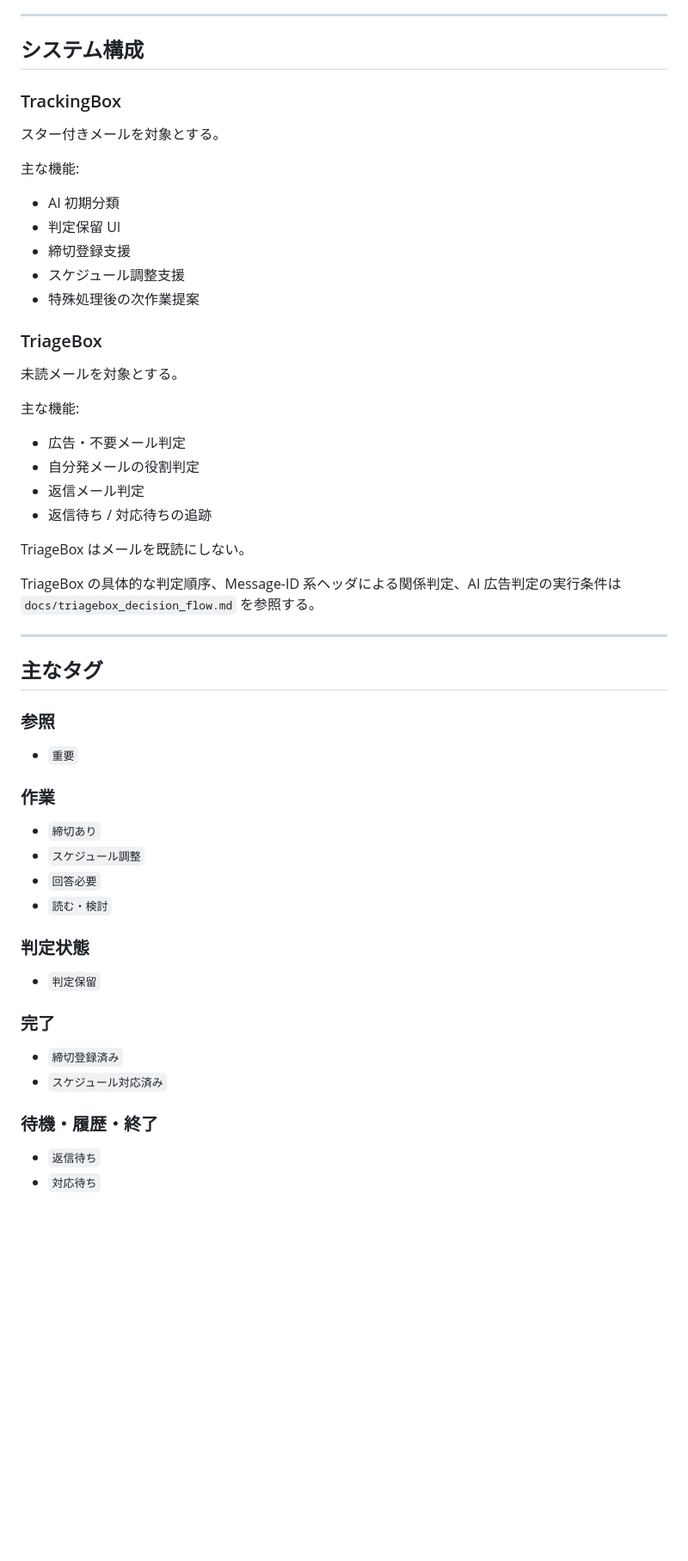
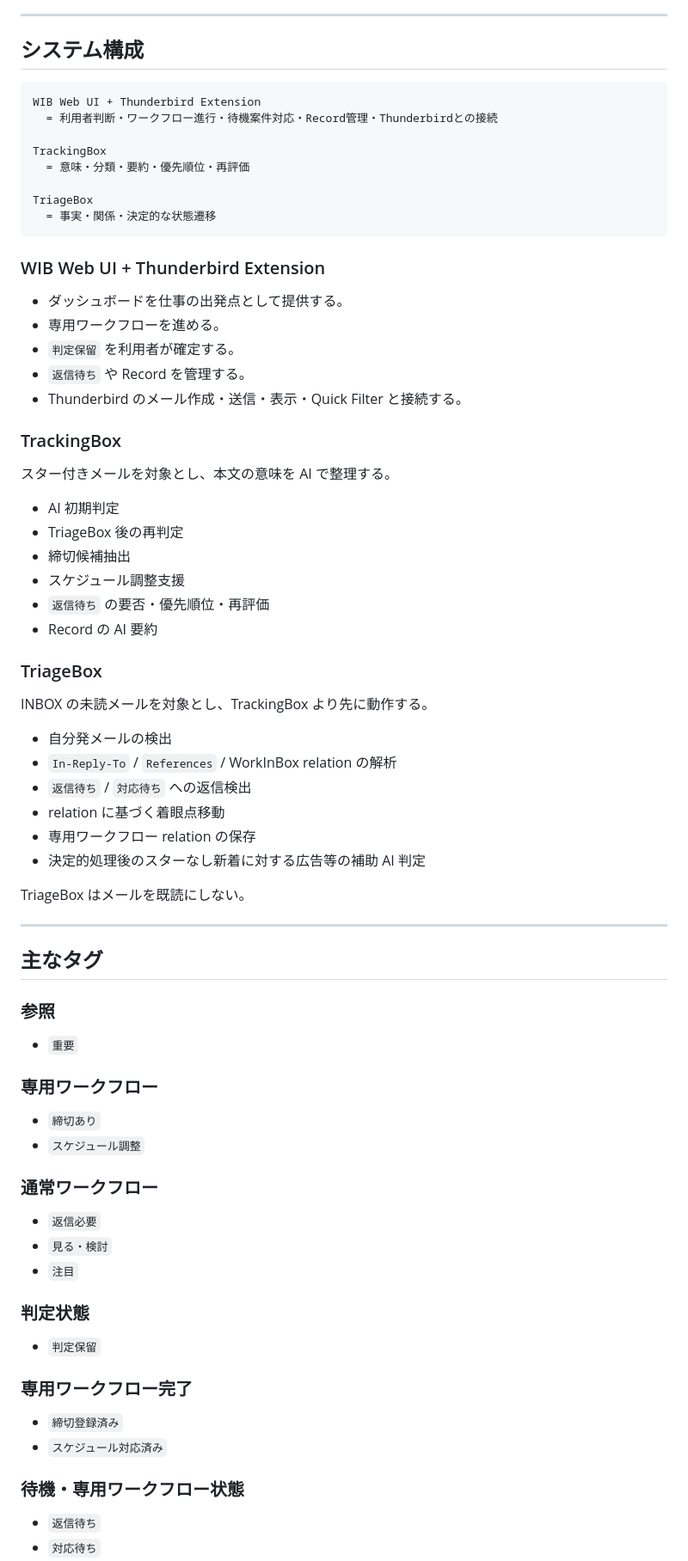
Before and after one commit to a3suger/WorkInBox, a Markdown page: docs/design.md, the part around one of its changes. Shown at 86% size. Rendered like a GitHub page; blank space fills up the shorter version.

Commit message:
Align overview design with current workflow

````diff
--- a/docs/design.md
+++ b/docs/design.md
@@ -55,32 +68,48 @@ AI は分類や抽出を支援する。
 
 ## システム構成
 
+```text
+WIB Web UI + Thunderbird Extension
+  = 利用者判断・ワークフロー進行・待機案件対応・Record管理・Thunderbirdとの接続
+
+TrackingBox
+  = 意味・分類・要約・優先順位・再評価
+
+TriageBox
+  = 事実・関係・決定的な状態遷移
+```
+
+### WIB Web UI + Thunderbird Extension
+
+- ダッシュボードを仕事の出発点として提供する。
+- 専用ワークフローを進める。
+- `判定保留` を利用者が確定する。
+- `返信待ち` や Record を管理する。
+- Thunderbird のメール作成・送信・表示・Quick Filter と接続する。
+
 ### TrackingBox
 
-スター付きメールを対象とする。
+スター付きメールを対象とし、本文の意味を AI で整理する。
 
-主な機能:
-
-- AI 初期分類
-- 判定保留 UI
-- 締切登録支援
+- AI 初期判定
+- TriageBox 後の再判定
+- 締切候補抽出
 - スケジュール調整支援
-- 特殊処理後の次作業提案
+- `返信待ち` の要否・優先順位・再評価
+- Record の AI 要約
 
 ### TriageBox
 
-未読メールを対象とする。
+INBOX の未読メールを対象とし、TrackingBox より先に動作する。
 
-主な機能:
-
-- 広告・不要メール判定
-- 自分発メールの役割判定
-- 返信メール判定
-- 返信待ち / 対応待ちの追跡
+- 自分発メールの検出
+- `In-Reply-To` / `References` / WorkInBox relation の解析
+- `返信待ち` / `対応待ち` への返信検出
+- relation に基づく着眼点移動
+- 専用ワークフロー relation の保存
+- 決定的処理後のスターなし新着に対する広告等の補助 AI 判定
 
 TriageBox はメールを既読にしない。
-
-TriageBox の具体的な判定順序、Message-ID 系ヘッダによる関係判定、AI 広告判定の実行条件は `docs/triagebox_decision_flow.md` を参照する。
 
 ---
 
@@ -90,23 +119,27 @@ TriageBox の具体的な判定順序、Message-ID 系ヘッダによる関係
 
 - `重要`
 
-### 作業
+### 専用ワークフロー
 
 - `締切あり`
 - `スケジュール調整`
-- `回答必要`
-- `読む・検討`
+
+### 通常ワークフロー
+
+- `返信必要`
+- `見る・検討`
+- `注目`
 
 ### 判定状態
 
 - `判定保留`
 
-### 完了
+### 専用ワークフロー完了
 
 - `締切登録済み`
 - `スケジュール対応済み`
 
-### 待機・履歴・終了
+### 待機・専用ワークフロー状態
 
 - `返信待ち`
 - `対応待ち`
````
Also changed, not shown: other parts of docs/design.md (+71 -60 lines).
